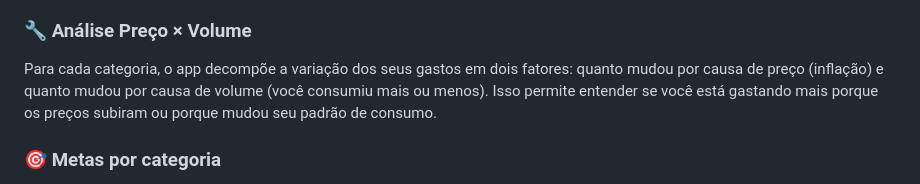
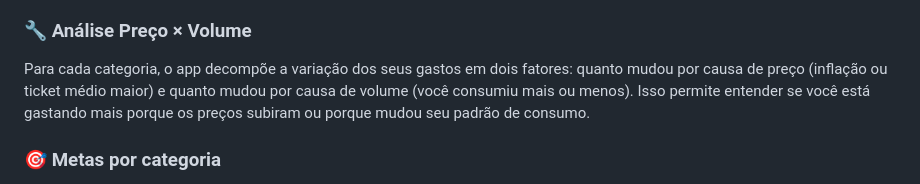
Before and after one commit to lucascbd/fisc.io, a Markdown page: README.md, the part around the change. GitHub-like rendering.

Commit message:
Atualizar o README.md

```diff
--- a/README.md
+++ b/README.md
@@ -32,7 +32,7 @@ Visualize seus gastos por categoria, por método de pagamento e por período.
 A aba Inflação calcula a variação de preços que você realmente sentiu no bolso — não o IPCA genérico. O cálculo leva em conta suas categorias de gasto, seus volumes de consumo e os pesos reais de cada item na sua carteira. O resultado é comparado com o IPCA Índice Geral para mostrar se você está acima ou abaixo da média.
 
 ### 🔧 Análise Preço × Volume
-Para cada categoria, o app decompõe a variação dos seus gastos em dois fatores: quanto mudou por causa de preço (inflação) e quanto mudou por causa de volume (você consumiu mais ou menos). Isso permite entender se você está gastando mais porque os preços subiram ou porque mudou seu padrão de consumo.
+Para cada categoria, o app decompõe a variação dos seus gastos em dois fatores: quanto mudou por causa de preço (inflação ou ticket médio maior) e quanto mudou por causa de volume (você consumiu mais ou menos). Isso permite entender se você está gastando mais porque os preços subiram ou porque mudou seu padrão de consumo.
 
 ### 🎯 Metas por categoria
 Defina targets mensais por categoria e método de pagamento. O app compara seus gastos reais com as metas definidas e sinaliza quando você está próximo ou acima do limite.
```
